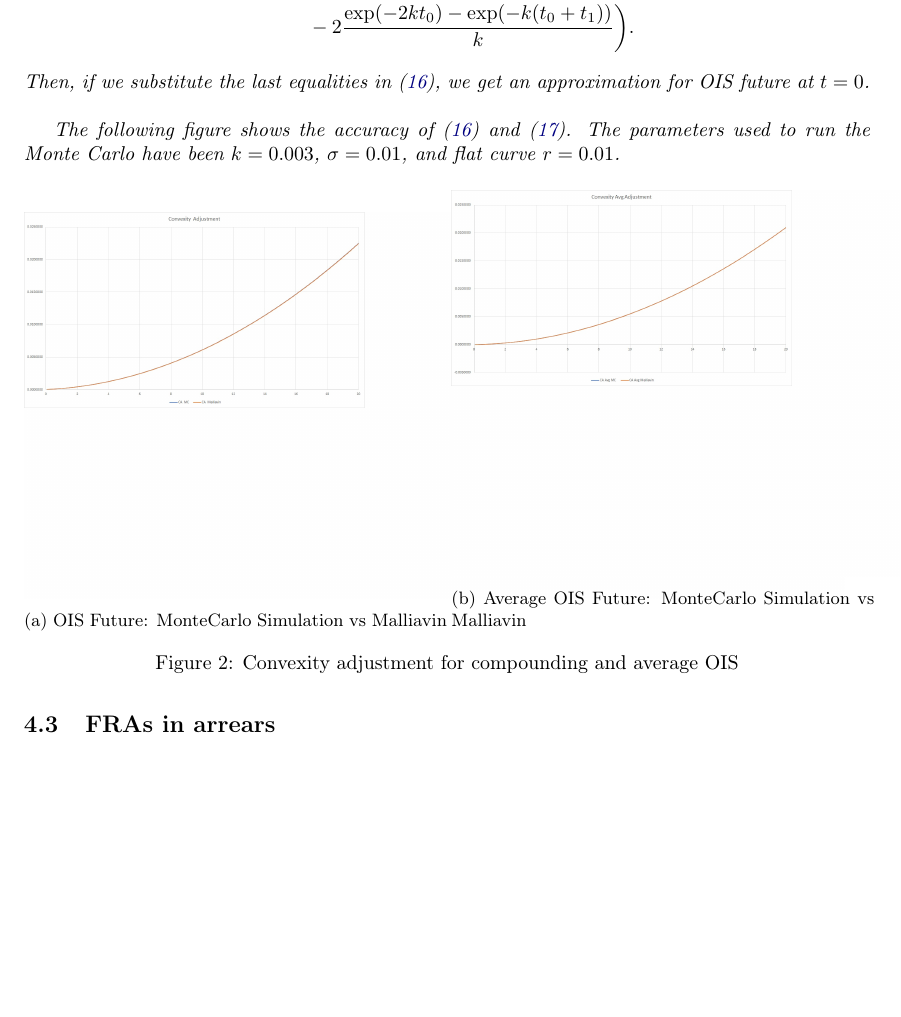
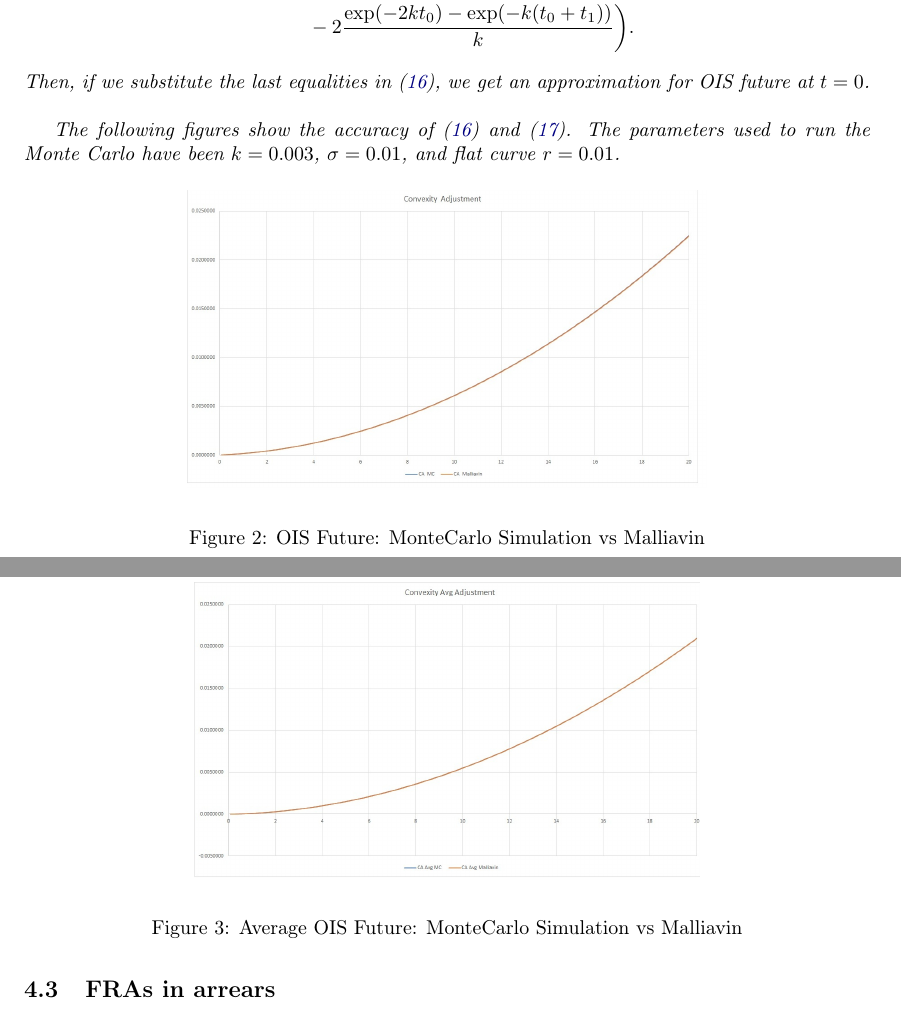
Before and after one commit to Dagalon/GeneralConvexityAdjustment, a LaTeX paper (Latex/paper-resum.tex): part of page 10 of 23 before the commit and two parts of pages 10 and 11 of 24 after it, the two joined at a grey line, cut so that both start at the same text, the shorter picture padded with empty space. Compiled offline with pdfLaTeX.

Commit message:
# last changes

```diff
--- a/Latex/paper-resum.tex
+++ b/Latex/paper-resum.tex
@@ -555,23 +555,25 @@ Therefore, we have that
 \end{align*}
 Then, if we substitute the last equalities in (\ref{convexity_ois_future}), we get an approximation for OIS future at $t=0$.\\
 
-The following figure shows the accuracy of (\ref{convexity_ois_future}) and (\ref{convexity_avg_ois_future}). The parameters used to run the Monte Carlo have been $k=0.003$, $\sigma=0.01$, and flat curve $r=0.01$.
+The following figures show the accuracy of (\ref{convexity_ois_future}) and (\ref{convexity_avg_ois_future}). The parameters used to run the Monte Carlo have been $k=0.003$, $\sigma=0.01$, and flat curve $r=0.01$.
+
 \begin{figure}[H]
-\begin{subfigure}{.5\textwidth}
-  \centering
-  \includegraphics[scale=0.2]{Figures/convexity_ois.jpg}
-		\caption{OIS Future: MonteCarlo Simulation vs Malliavin}
-\end{subfigure}
-\begin{subfigure}{.5\textwidth}
-  \centering
-  \includegraphics[scale=0.2]{Figures/convexity_avg_ois.jpg}
-		\caption{Average OIS Future: MonteCarlo Simulation vs Malliavin}
-\end{subfigure}
-\caption{Convexity adjustment for compounding and average OIS}
+	\begin{center}
+		\includegraphics[scale=0.3]{Figures/convexity_ois.jpg}
+	\end{center}
+	\caption{OIS Future: MonteCarlo Simulation vs Malliavin}
+	\label{fig:Futures}
+\end{figure}
+
+
+\begin{figure}[H]
+	\begin{center}
+		\includegraphics[scale=0.3]{Figures/convexity_avg_ois.jpg}
+	\end{center}
+	\caption{Average OIS Future: MonteCarlo Simulation vs Malliavin}
+	\label{fig:Futures}
 \end{figure}
 \end{example}
-
-
 
 \subsection{FRAs in arrears}
 A FRA in arrears is the most classic example among convexity adjustment products. The price is given by
```
Also changed, not shown: Latex/Figures/convexity_avg_ois.jpg, Latex/Figures/convexity_ois.jpg, Latex/paper-resum.pdf, 1 other file.
